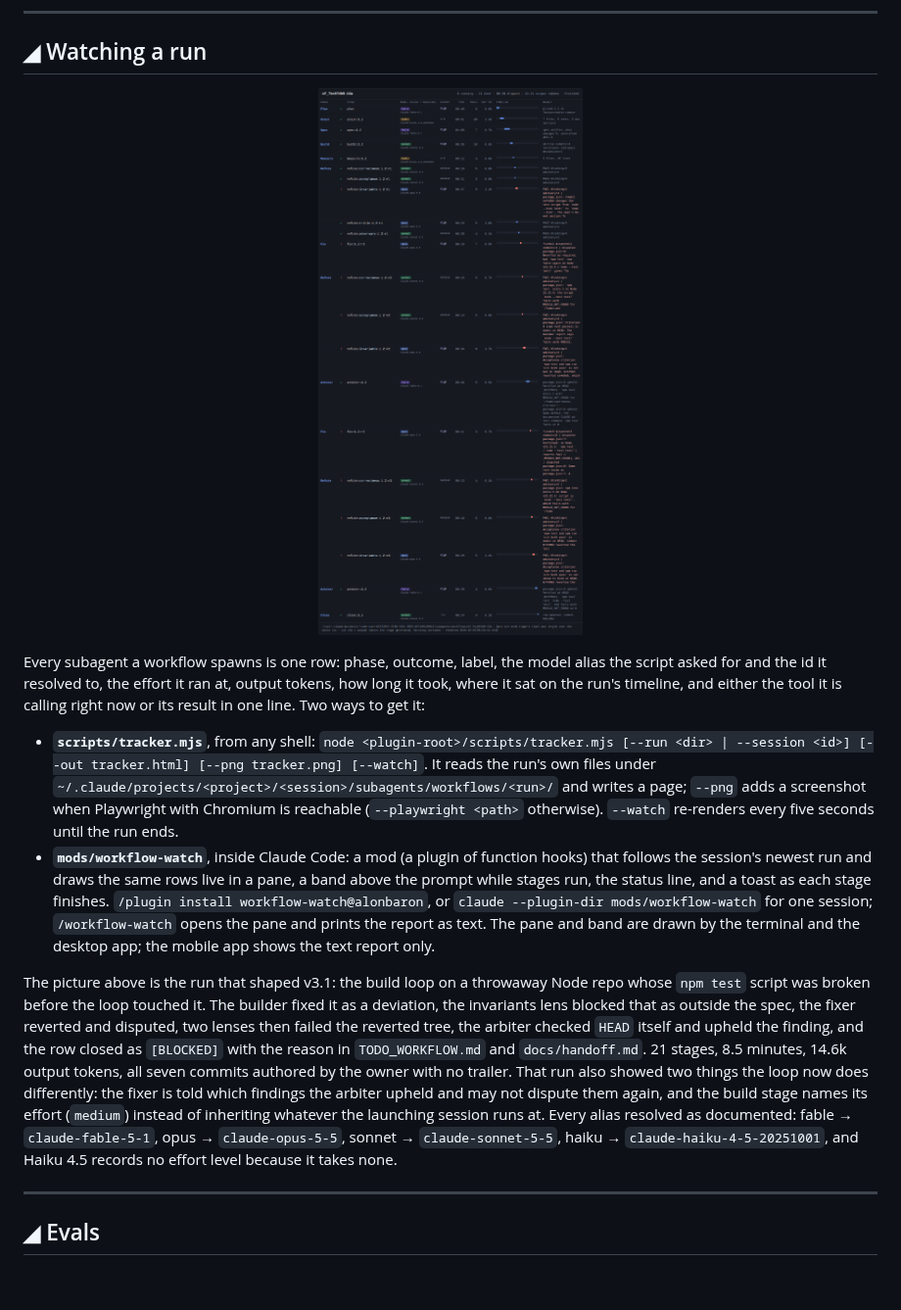
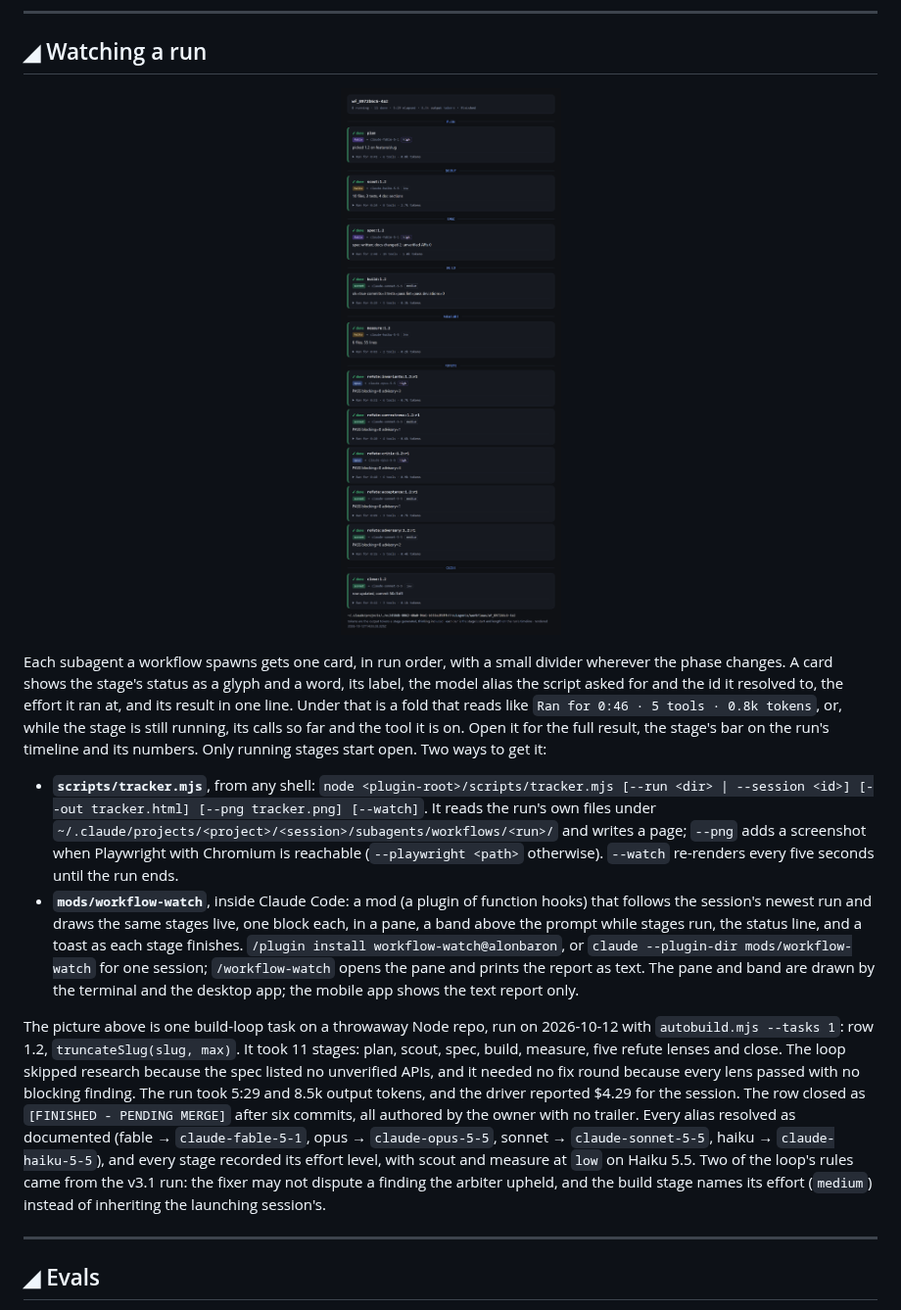
Before and after one commit to alonbaron/claude-skills, a Markdown page: README.md, the part around one of its changes. Shown at 98% size. Drawn GitHub-style; pictures changed too: assets/tracker.png; blank space fills up the shorter version.

Commit message:
docs: tracker picture and README from the 2026-10-12 build-loop run

```diff
--- a/README.md
+++ b/README.md
@@ -131,10 +131,10 @@ The driver runs `claude -p` with `--permission-mode auto` once per task, asks it
 
-Every subagent a workflow spawns is one row: phase, outcome, label, the model alias the script asked for and the id it resolved to, the effort it ran at, output tokens, how long it took, where it sat on the run's timeline, and either the tool it is calling right now or its result in one line. Two ways to get it:
+Each subagent a workflow spawns gets one card, in run order, with a small divider wherever the phase changes. A card shows the stage's status as a glyph and a word, its label, the model alias the script asked for and the id it resolved to, the effort it ran at, and its result in one line. Under that is a fold that reads like `Ran for 0:46 · 5 tools · 0.8k tokens`, or, while the stage is still running, its calls so far and the tool it is on. Open it for the full result, the stage's bar on the run's timeline and its numbers. Only running stages start open. Two ways to get it:
 
 - **`scripts/tracker.mjs`**, from any shell: `node <plugin-root>/scripts/tracker.mjs [--run <dir> | --session <id>] [--out tracker.html] [--png tracker.png] [--watch]`. It reads the run's own files under `~/.claude/projects/<project>/<session>/subagents/workflows/<run>/` and writes a page; `--png` adds a screenshot when Playwright with Chromium is reachable (`--playwright <path>` otherwise). `--watch` re-renders every five seconds until the run ends.
-- **`mods/workflow-watch`**, inside Claude Code: a mod (a plugin of function hooks) that follows the session's newest run and draws the same rows live in a pane, a band above the prompt while stages run, the status line, and a toast as each stage finishes. `/plugin install workflow-watch@alonbaron`, or `claude --plugin-dir mods/workflow-watch` for one session; `/workflow-watch` opens the pane and prints the report as text. The pane and band are drawn by the terminal and the desktop app; the mobile app shows the text report only.
+- **`mods/workflow-watch`**, inside Claude Code: a mod (a plugin of function hooks) that follows the session's newest run and draws the same stages live, one block each, in a pane, a band above the prompt while stages run, the status line, and a toast as each stage finishes. `/plugin install workflow-watch@alonbaron`, or `claude --plugin-dir mods/workflow-watch` for one session; `/workflow-watch` opens the pane and prints the report as text. The pane and band are drawn by the terminal and the desktop app; the mobile app shows the text report only.
 
-The picture above is the run that shaped v3.1: the build loop on a throwaway Node repo whose `npm test` script was broken before the loop touched it. The builder fixed it as a deviation, the invariants lens blocked that as outside the spec, the fixer reverted and disputed, two lenses then failed the reverted tree, the arbiter checked `HEAD` itself and upheld the finding, and the row closed as `[BLOCKED]` with the reason in `TODO_WORKFLOW.md` and `docs/handoff.md`. 21 stages, 8.5 minutes, 14.6k output tokens, all seven commits authored by the owner with no trailer. That run also showed two things the loop now does differently: the fixer is told which findings the arbiter upheld and may not dispute them again, and the build stage names its effort (`medium`) instead of inheriting whatever the launching session runs at. Every alias resolved as documented: fable → `claude-fable-5-1`, opus → `claude-opus-5-5`, sonnet → `claude-sonnet-5-5`, haiku → `claude-haiku-4-5-20251001`, and Haiku 4.5 records no effort level because it takes none.
+The picture above is one build-loop task on a throwaway Node repo, run on 2026-10-12 with `autobuild.mjs --tasks 1`: row 1.2, `truncateSlug(slug, max)`. It took 11 stages: plan, scout, spec, build, measure, five refute lenses and close. The loop skipped research because the spec listed no unverified APIs, and it needed no fix round because every lens passed with no blocking finding. The run took 5:29 and 8.5k output tokens, and the driver reported $4.29 for the session. The row closed as `[FINISHED - PENDING MERGE]` after six commits, all authored by the owner with no trailer. Every alias resolved as documented (fable → `claude-fable-5-1`, opus → `claude-opus-5-5`, sonnet → `claude-sonnet-5-5`, haiku → `claude-haiku-5-5`), and every stage recorded its effort level, with scout and measure at `low` on Haiku 5.5. Two of the loop's rules came from the v3.1 run: the fixer may not dispute a finding the arbiter upheld, and the build stage names its effort (`medium`) instead of inheriting the launching session's.
 
 ---
 
```
Also changed, not shown: other parts of README.md (+1 -1 lines).
